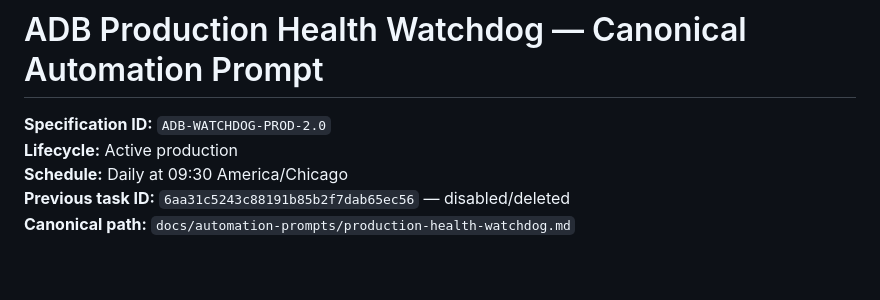
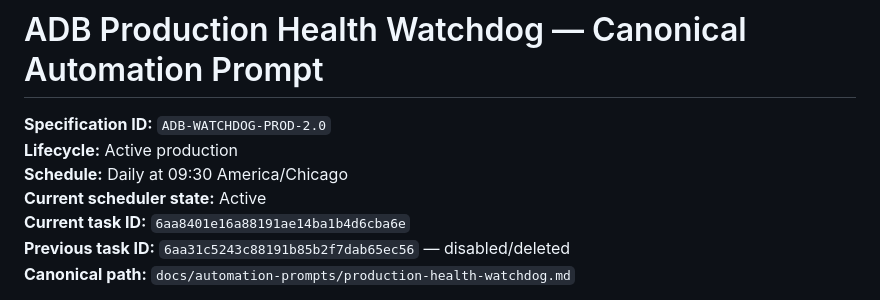
Before and after one commit to Flexiblefabric/austin-daily-briefing, a Markdown page: docs/automation-prompts/production-health-watchdog.md, the part around the change. Drawn GitHub-style; blank space fills up the shorter version.

Commit message:
Record restored watchdog scheduler state

```diff
--- a/docs/automation-prompts/production-health-watchdog.md
+++ b/docs/automation-prompts/production-health-watchdog.md
@@ -3,6 +3,8 @@
 **Specification ID:** `ADB-WATCHDOG-PROD-2.0`
 **Lifecycle:** Active production
 **Schedule:** Daily at 09:30 America/Chicago
+**Current scheduler state:** Active
+**Current task ID:** `6aa8401e16a88191ae14ba1b4d6cba6e`
 **Previous task ID:** `6aa31c5243c88191b85b2f7dab65ec56` — disabled/deleted
 **Canonical path:** `docs/automation-prompts/production-health-watchdog.md`
 
```
